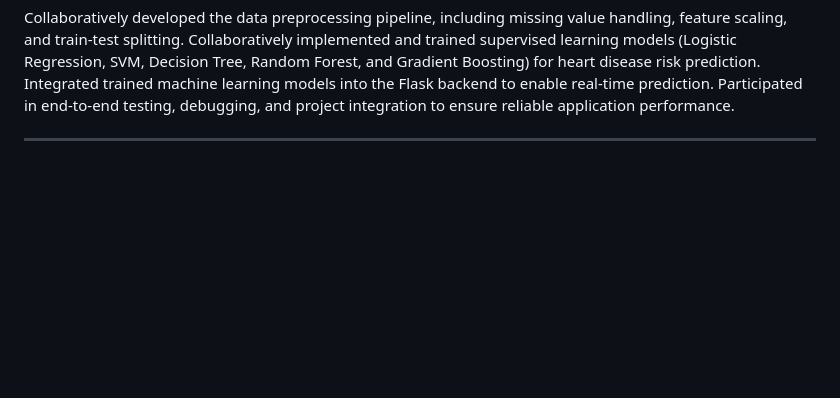
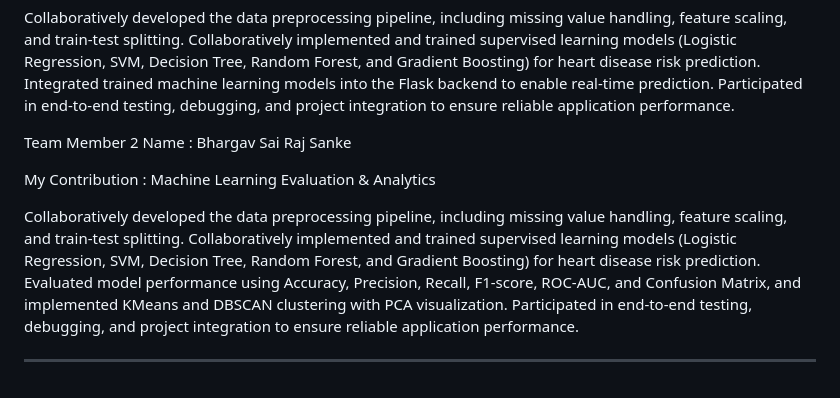
Before and after one commit to bhargavsairajsanke/CardioVision-ML-project, a Markdown page: README.md, the part around the change. GitHub-like rendering; blank space fills up the shorter version.

```diff
--- a/README.md
+++ b/README.md
@@ -266,6 +266,17 @@ Collaboratively implemented and trained supervised learning models (Logistic Reg
 Integrated trained machine learning models into the Flask backend to enable real-time prediction.
 Participated in end-to-end testing, debugging, and project integration to ensure reliable application performance.
 
+Team Member 2
+Name : Bhargav Sai Raj Sanke
+
+My Contribution :
+Machine Learning Evaluation & Analytics
+
+Collaboratively developed the data preprocessing pipeline, including missing value handling, feature scaling, and train-test splitting.
+Collaboratively implemented and trained supervised learning models (Logistic Regression, SVM, Decision Tree, Random Forest, and Gradient Boosting) for heart disease risk prediction.
+Evaluated model performance using Accuracy, Precision, Recall, F1-score, ROC-AUC, and Confusion Matrix, and implemented KMeans and DBSCAN clustering with PCA visualization.
+Participated in end-to-end testing, debugging, and project integration to ensure reliable application performance.
+
 
 
 ---
```
